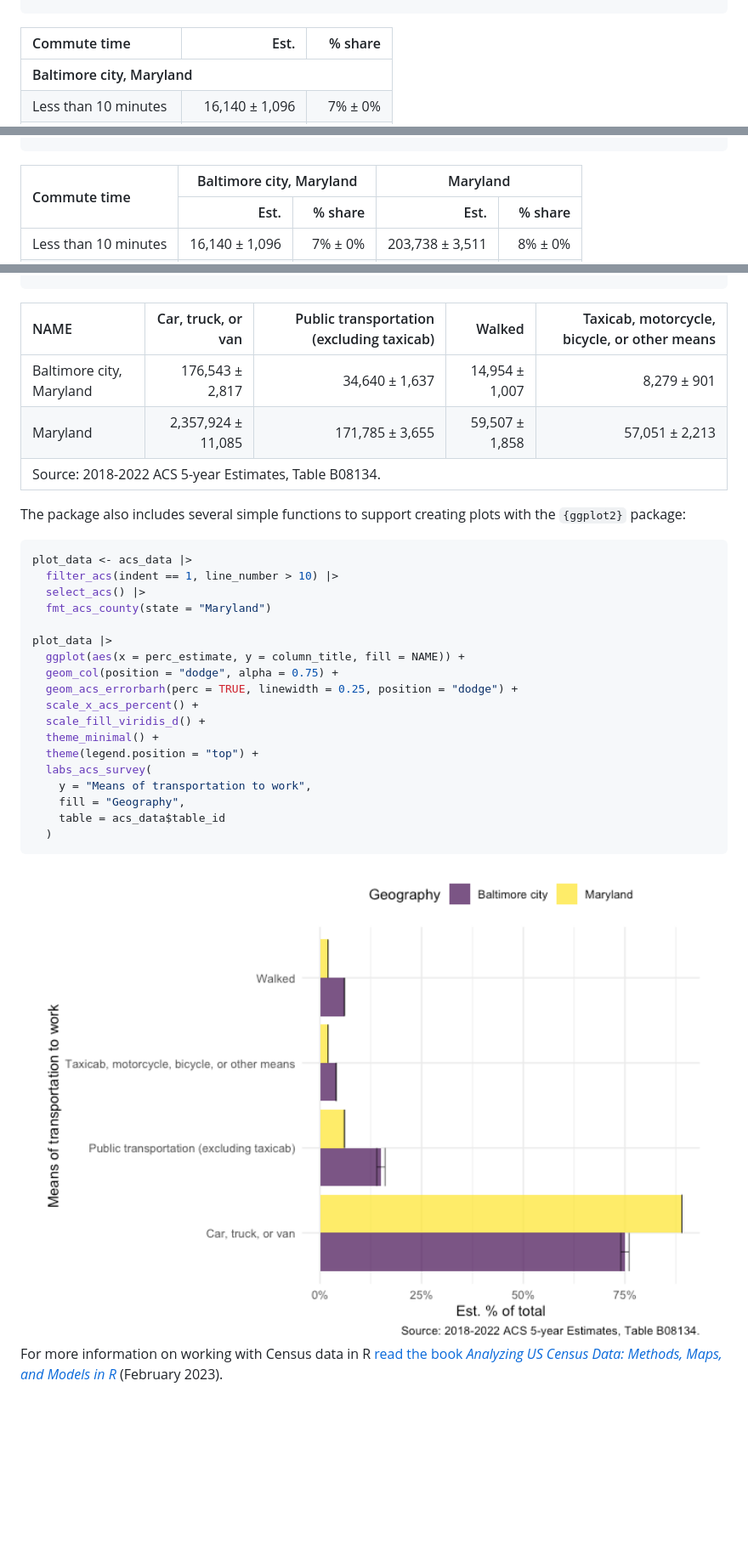
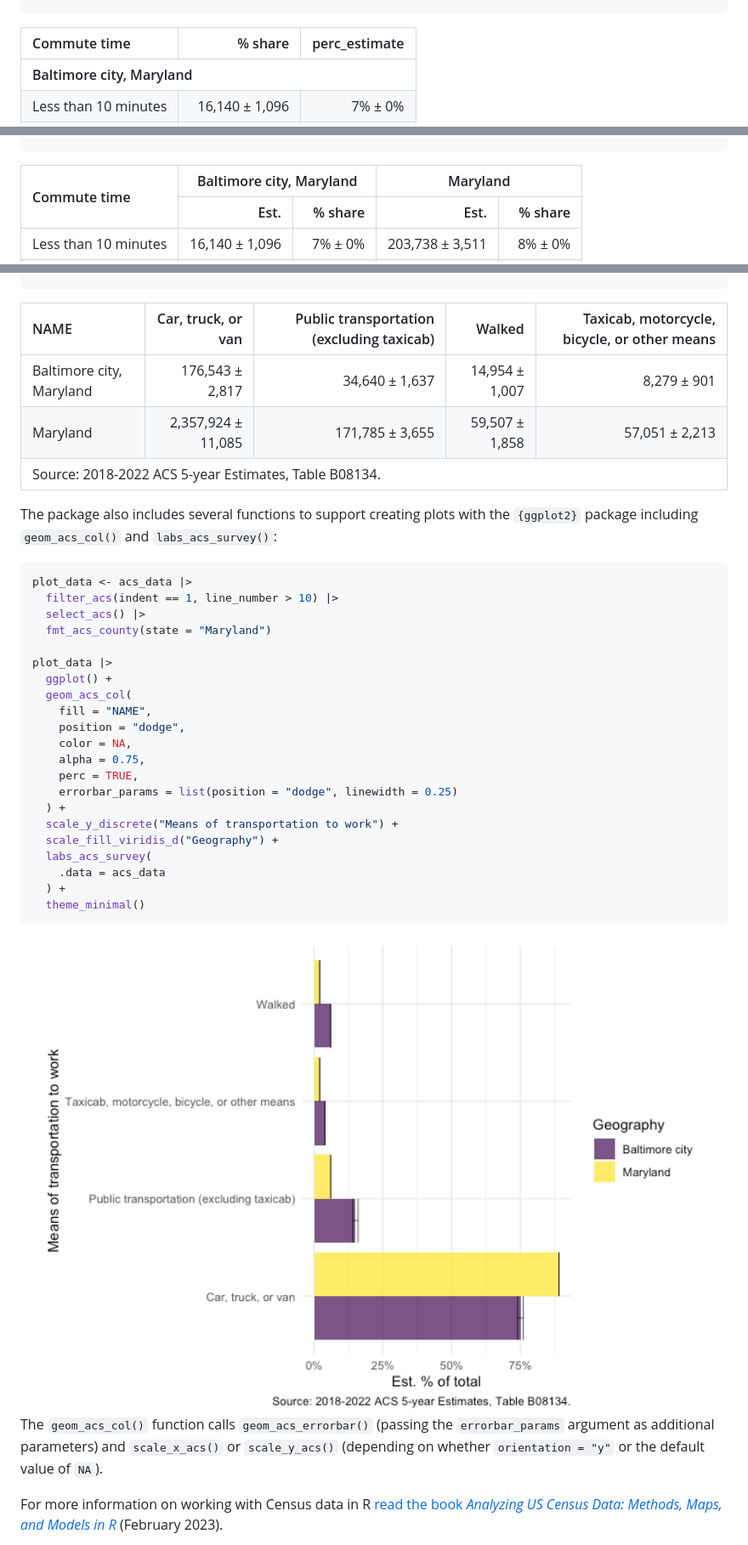
Before and after one commit to elipousson/getACS, a Markdown page: README.md, 3 parts joined by grey strips. Shown: that part at 85% size. Drawn GitHub-style; pictures changed too: man/figures/README-unnamed-chunk-6-1.png; blank space fills up the shorter version.

Commit message:
Update README + codemeta

````diff
--- a/README.md
+++ b/README.md
@@ -84,9 +84,9 @@ as_raw_html(commute_tbl)
   &#10;  <table class="gt_table" data-quarto-disable-processing="false" data-quarto-bootstrap="false" style="-webkit-font-smoothing: antialiased; -moz-osx-font-smoothing: grayscale; font-family: system-ui, 'Segoe UI', Roboto, Helvetica, Arial, sans-serif, 'Apple Color Emoji', 'Segoe UI Emoji', 'Segoe UI Symbol', 'Noto Color Emoji'; display: table; border-collapse: collapse; line-height: normal; margin-left: auto; margin-right: auto; color: #333333; font-size: 16px; font-weight: normal; font-style: normal; background-color: #FFFFFF; width: auto; border-top-style: solid; border-top-width: 2px; border-top-color: #A8A8A8; border-right-style: none; border-right-width: 2px; border-right-color: #D3D3D3; border-bottom-style: solid; border-bottom-width: 2px; border-bottom-color: #A8A8A8; border-left-style: none; border-left-width: 2px; border-left-color: #D3D3D3;" bgcolor="#FFFFFF">
   <thead style="border-style: none;">
-    &#10;    <tr class="gt_col_headings" style="border-style: none; border-top-style: solid; border-top-width: 2px; border-top-color: #D3D3D3; border-bottom-style: solid; border-bottom-width: 2px; border-bottom-color: #D3D3D3; border-left-style: none; border-left-width: 1px; border-left-color: #D3D3D3; border-right-style: none; border-right-width: 1px; border-right-color: #D3D3D3;">
+    <tr class="gt_col_headings" style="border-style: none; border-top-style: solid; border-top-width: 2px; border-top-color: #D3D3D3; border-bottom-style: solid; border-bottom-width: 2px; border-bottom-color: #D3D3D3; border-left-style: none; border-left-width: 1px; border-left-color: #D3D3D3; border-right-style: none; border-right-width: 1px; border-right-color: #D3D3D3;">
       <th class="gt_col_heading gt_columns_bottom_border gt_left" rowspan="1" colspan="1" scope="col" id="Commute time" style="border-style: none; color: #333333; background-color: #FFFFFF; font-size: 100%; font-weight: normal; text-transform: inherit; border-left-style: none; border-left-width: 1px; border-left-color: #D3D3D3; border-right-style: none; border-right-width: 1px; border-right-color: #D3D3D3; vertical-align: bottom; padding-top: 5px; padding-bottom: 6px; padding-left: 5px; padding-right: 5px; overflow-x: hidden; text-align: left;" bgcolor="#FFFFFF" valign="bottom" align="left">Commute time</th>
-      <th class="gt_col_heading gt_columns_bottom_border gt_right" rowspan="1" colspan="1" scope="col" id="Est." style="border-style: none; color: #333333; background-color: #FFFFFF; font-size: 100%; font-weight: normal; text-transform: inherit; border-left-style: none; border-left-width: 1px; border-left-color: #D3D3D3; border-right-style: none; border-right-width: 1px; border-right-color: #D3D3D3; vertical-align: bottom; padding-top: 5px; padding-bottom: 6px; padding-left: 5px; padding-right: 5px; overflow-x: hidden; text-align: right; font-variant-numeric: tabular-nums;" bgcolor="#FFFFFF" valign="bottom" align="right">Est.</th>
       <th class="gt_col_heading gt_columns_bottom_border gt_right" rowspan="1" colspan="1" scope="col" id="% share" style="border-style: none; color: #333333; background-color: #FFFFFF; font-size: 100%; font-weight: normal; text-transform: inherit; border-left-style: none; border-left-width: 1px; border-left-color: #D3D3D3; border-right-style: none; border-right-width: 1px; border-right-color: #D3D3D3; vertical-align: bottom; padding-top: 5px; padding-bottom: 6px; padding-left: 5px; padding-right: 5px; overflow-x: hidden; text-align: right; font-variant-numeric: tabular-nums;" bgcolor="#FFFFFF" valign="bottom" align="right">% share</th>
+      <th class="gt_col_heading gt_columns_bottom_border gt_right" rowspan="1" colspan="1" scope="col" id="perc_estimate" style="border-style: none; color: #333333; background-color: #FFFFFF; font-size: 100%; font-weight: normal; text-transform: inherit; border-left-style: none; border-left-width: 1px; border-left-color: #D3D3D3; border-right-style: none; border-right-width: 1px; border-right-color: #D3D3D3; vertical-align: bottom; padding-top: 5px; padding-bottom: 6px; padding-left: 5px; padding-right: 5px; overflow-x: hidden; text-align: right; font-variant-numeric: tabular-nums;" bgcolor="#FFFFFF" valign="bottom" align="right">perc_estimate</th>
     </tr>
   </thead>
   <tbody class="gt_table_body" style="border-style: none; border-top-style: solid; border-top-width: 2px; border-top-color: #D3D3D3; border-bottom-style: solid; border-bottom-width: 2px; border-bottom-color: #D3D3D3;">
@@ -177,6 +177,6 @@ as_raw_html(commute_tbl_compare)
   &#10;  <table class="gt_table" data-quarto-disable-processing="false" data-quarto-bootstrap="false" style="-webkit-font-smoothing: antialiased; -moz-osx-font-smoothing: grayscale; font-family: system-ui, 'Segoe UI', Roboto, Helvetica, Arial, sans-serif, 'Apple Color Emoji', 'Segoe UI Emoji', 'Segoe UI Symbol', 'Noto Color Emoji'; display: table; border-collapse: collapse; line-height: normal; margin-left: auto; margin-right: auto; color: #333333; font-size: 16px; font-weight: normal; font-style: normal; background-color: #FFFFFF; width: auto; border-top-style: solid; border-top-width: 2px; border-top-color: #A8A8A8; border-right-style: none; border-right-width: 2px; border-right-color: #D3D3D3; border-bottom-style: solid; border-bottom-width: 2px; border-bottom-color: #A8A8A8; border-left-style: none; border-left-width: 2px; border-left-color: #D3D3D3;" bgcolor="#FFFFFF">
   <thead style="border-style: none;">
-    &#10;    <tr class="gt_col_headings gt_spanner_row" style="border-style: none; border-top-style: solid; border-top-width: 2px; border-top-color: #D3D3D3; border-bottom-width: 2px; border-bottom-color: #D3D3D3; border-left-style: none; border-left-width: 1px; border-left-color: #D3D3D3; border-right-style: none; border-right-width: 1px; border-right-color: #D3D3D3; border-bottom-style: hidden;">
+    <tr class="gt_col_headings gt_spanner_row" style="border-style: none; border-top-style: solid; border-top-width: 2px; border-top-color: #D3D3D3; border-bottom-width: 2px; border-bottom-color: #D3D3D3; border-left-style: none; border-left-width: 1px; border-left-color: #D3D3D3; border-right-style: none; border-right-width: 1px; border-right-color: #D3D3D3; border-bottom-style: hidden;">
       <th class="gt_col_heading gt_columns_bottom_border gt_left" rowspan="2" colspan="1" scope="col" id="Commute time" style="border-style: none; color: #333333; background-color: #FFFFFF; font-size: 100%; font-weight: normal; text-transform: inherit; border-left-style: none; border-left-width: 1px; border-left-color: #D3D3D3; border-right-style: none; border-right-width: 1px; border-right-color: #D3D3D3; vertical-align: bottom; padding-top: 5px; padding-bottom: 6px; padding-left: 5px; padding-right: 5px; overflow-x: hidden; text-align: left;" bgcolor="#FFFFFF" valign="bottom" align="left">Commute time</th>
       <th class="gt_center gt_columns_top_border gt_column_spanner_outer" rowspan="1" colspan="2" scope="colgroup" id="Baltimore city, Maryland" style="border-style: none; color: #333333; background-color: #FFFFFF; font-size: 100%; font-weight: normal; text-transform: inherit; padding-top: 0; padding-bottom: 0; padding-left: 4px; padding-right: 4px; text-align: center;" bgcolor="#FFFFFF" align="center">
         <span class="gt_column_spanner" style="border-bottom-style: solid; border-bottom-width: 2px; border-bottom-color: #D3D3D3; vertical-align: bottom; padding-top: 5px; padding-bottom: 5px; overflow-x: hidden; display: inline-block; width: 100%;">Baltimore city, Maryland</span>
@@ -265,6 +265,6 @@ as_raw_html(commute_tbl_compare_vars)
   &#10;  <table class="gt_table" data-quarto-disable-processing="false" data-quarto-bootstrap="false" style="-webkit-font-smoothing: antialiased; -moz-osx-font-smoothing: grayscale; font-family: system-ui, 'Segoe UI', Roboto, Helvetica, Arial, sans-serif, 'Apple Color Emoji', 'Segoe UI Emoji', 'Segoe UI Symbol', 'Noto Color Emoji'; display: table; border-collapse: collapse; line-height: normal; margin-left: auto; margin-right: auto; color: #333333; font-size: 16px; font-weight: normal; font-style: normal; background-color: #FFFFFF; width: auto; border-top-style: solid; border-top-width: 2px; border-top-color: #A8A8A8; border-right-style: none; border-right-width: 2px; border-right-color: #D3D3D3; border-bottom-style: solid; border-bottom-width: 2px; border-bottom-color: #A8A8A8; border-left-style: none; border-left-width: 2px; border-left-color: #D3D3D3;" bgcolor="#FFFFFF">
   <thead style="border-style: none;">
-    &#10;    <tr class="gt_col_headings" style="border-style: none; border-top-style: solid; border-top-width: 2px; border-top-color: #D3D3D3; border-bottom-style: solid; border-bottom-width: 2px; border-bottom-color: #D3D3D3; border-left-style: none; border-left-width: 1px; border-left-color: #D3D3D3; border-right-style: none; border-right-width: 1px; border-right-color: #D3D3D3;">
+    <tr class="gt_col_headings" style="border-style: none; border-top-style: solid; border-top-width: 2px; border-top-color: #D3D3D3; border-bottom-style: solid; border-bottom-width: 2px; border-bottom-color: #D3D3D3; border-left-style: none; border-left-width: 1px; border-left-color: #D3D3D3; border-right-style: none; border-right-width: 1px; border-right-color: #D3D3D3;">
       <th class="gt_col_heading gt_columns_bottom_border gt_left" rowspan="1" colspan="1" scope="col" id="NAME" style="border-style: none; color: #333333; background-color: #FFFFFF; font-size: 100%; font-weight: normal; text-transform: inherit; border-left-style: none; border-left-width: 1px; border-left-color: #D3D3D3; border-right-style: none; border-right-width: 1px; border-right-color: #D3D3D3; vertical-align: bottom; padding-top: 5px; padding-bottom: 6px; padding-left: 5px; padding-right: 5px; overflow-x: hidden; text-align: left;" bgcolor="#FFFFFF" valign="bottom" align="left">NAME</th>
       <th class="gt_col_heading gt_columns_bottom_border gt_right" rowspan="1" colspan="1" scope="col" id="Car, truck, or van" style="border-style: none; color: #333333; background-color: #FFFFFF; font-size: 100%; font-weight: normal; text-transform: inherit; border-left-style: none; border-left-width: 1px; border-left-color: #D3D3D3; border-right-style: none; border-right-width: 1px; border-right-color: #D3D3D3; vertical-align: bottom; padding-top: 5px; padding-bottom: 6px; padding-left: 5px; padding-right: 5px; overflow-x: hidden; text-align: right; font-variant-numeric: tabular-nums;" bgcolor="#FFFFFF" valign="bottom" align="right">Car, truck, or van</th>
       <th class="gt_col_heading gt_columns_bottom_border gt_right" rowspan="1" colspan="1" scope="col" id="Public transportation (excluding taxicab)" style="border-style: none; color: #333333; background-color: #FFFFFF; font-size: 100%; font-weight: normal; text-transform: inherit; border-left-style: none; border-left-width: 1px; border-left-color: #D3D3D3; border-right-style: none; border-right-width: 1px; border-right-color: #D3D3D3; vertical-align: bottom; padding-top: 5px; padding-bottom: 6px; padding-left: 5px; padding-right: 5px; overflow-x: hidden; text-align: right; font-variant-numeric: tabular-nums;" bgcolor="#FFFFFF" valign="bottom" align="right">Public transportation (excluding taxicab)</th>
@@ -292,8 +292,9 @@ as_raw_html(commute_tbl_compare_vars)
   &#10;</table>
 </div>
 
-The package also includes several simple functions to support creating
-plots with the `{ggplot2}` package:
+The package also includes several functions to support creating plots
+with the `{ggplot2}` package including `geom_acs_col()` and
+`labs_acs_survey()`:
 
 ``` r
 plot_data <- acs_data |>
@@ -302,21 +303,29 @@ plot_data <- acs_data |>
   fmt_acs_county(state = "Maryland")
 
 plot_data |>
-  ggplot(aes(x = perc_estimate, y = column_title, fill = NAME)) +
-  geom_col(position = "dodge", alpha = 0.75) +
-  geom_acs_errorbarh(perc = TRUE, linewidth = 0.25, position = "dodge") +
-  scale_x_acs_percent() +
-  scale_fill_viridis_d() +
-  theme_minimal() +
-  theme(legend.position = "top") +
+  ggplot() +
+  geom_acs_col(
+    fill = "NAME",
+    position = "dodge",
+    color = NA,
+    alpha = 0.75,
+    perc = TRUE,
+    errorbar_params = list(position = "dodge", linewidth = 0.25)
+  ) +
+  scale_y_discrete("Means of transportation to work") +
+  scale_fill_viridis_d("Geography") +
   labs_acs_survey(
-    y = "Means of transportation to work",
-    fill = "Geography",
-    table = acs_data$table_id
-  )
+    .data = acs_data
+  ) +
+  theme_minimal()
 ```
 
 <img src="man/figures/README-unnamed-chunk-6-1.png" width="100%" />
+
+The `geom_acs_col()` function calls `geom_acs_errorbar()` (passing the
+`errorbar_params` argument as additional parameters) and `scale_x_acs()`
+or `scale_y_acs()` (depending on whether `orientation = "y"` or the
+default value of `NA`).
 
 For more information on working with Census data in R [read the book
 *Analyzing US Census Data: Methods, Maps, and Models in
````
Also changed, not shown: other parts of README.md (+3 -3 lines), 2 other files.
